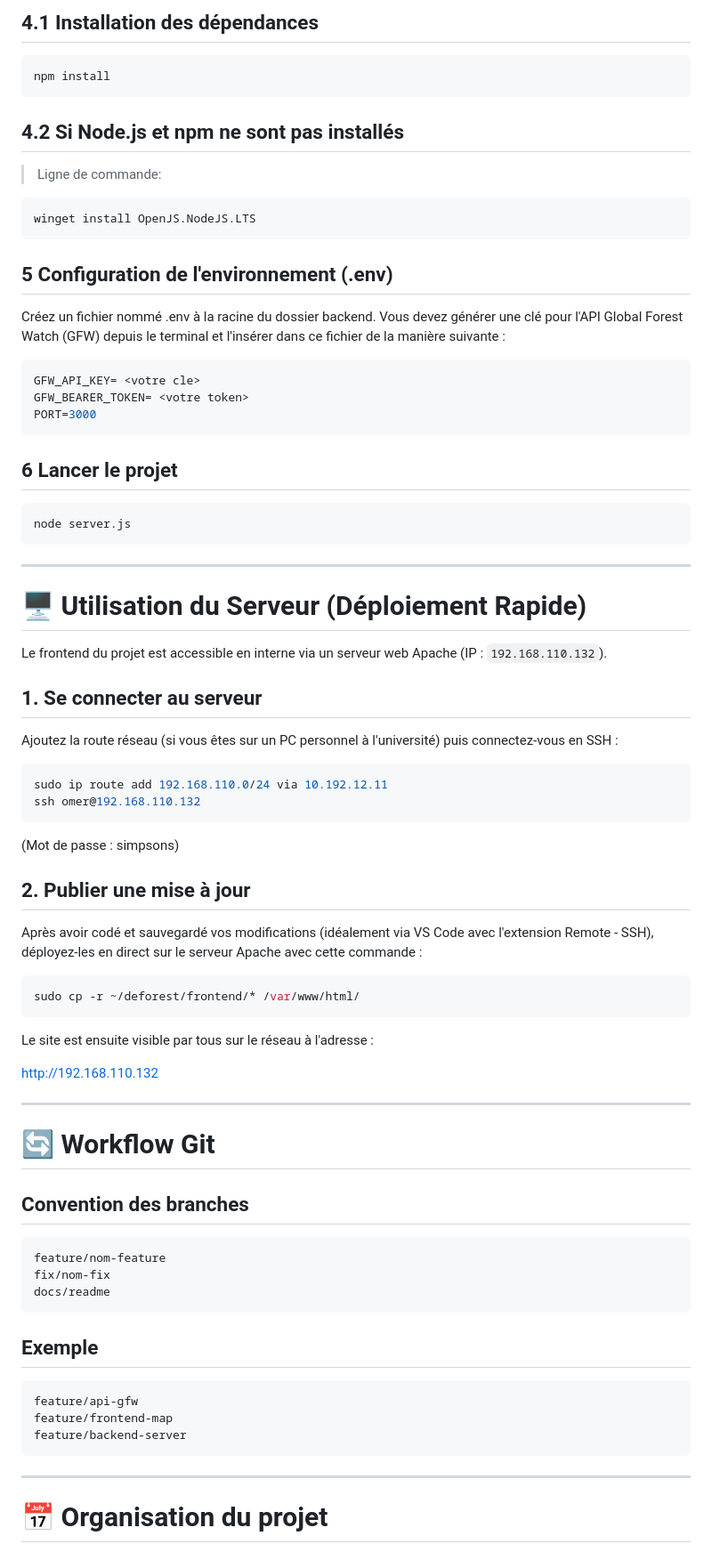
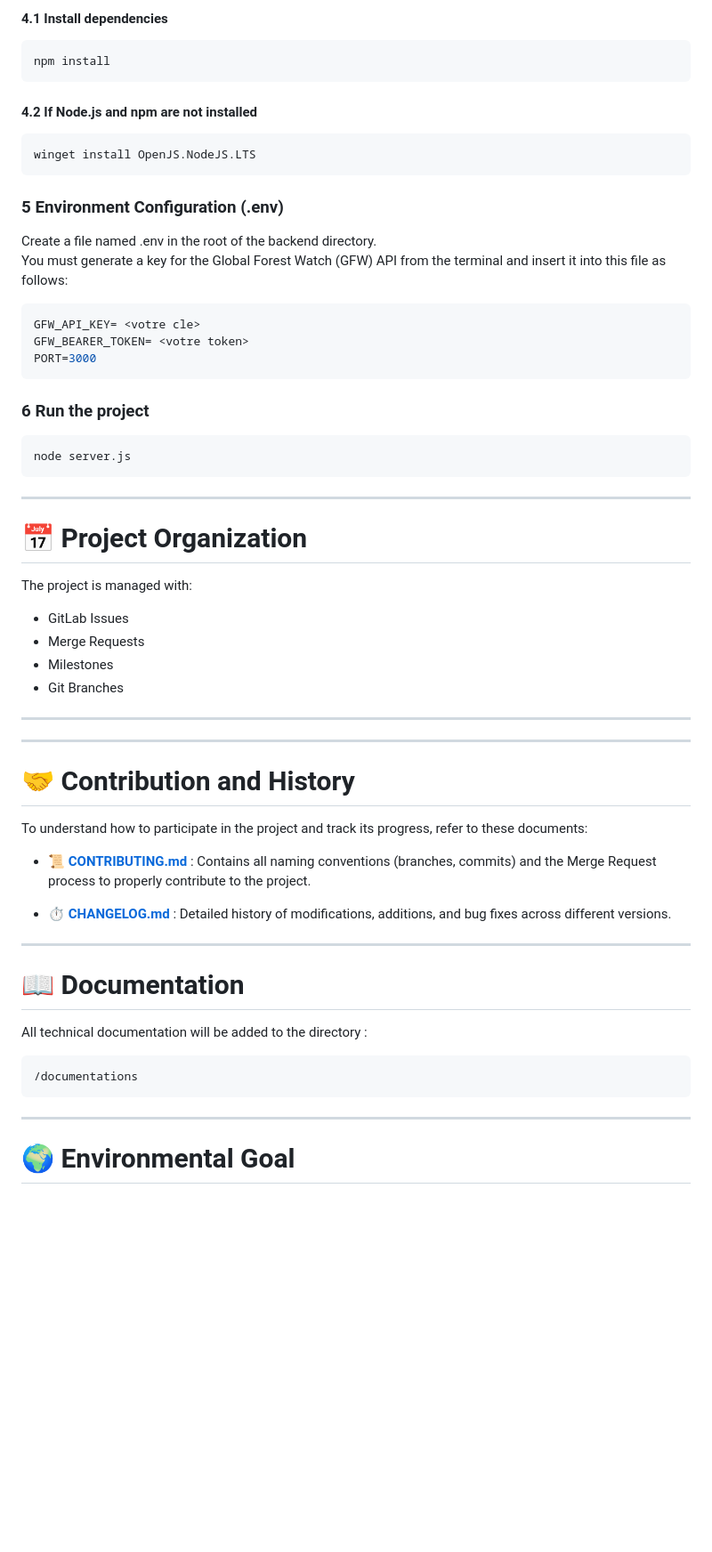
Before and after one commit to MathysFernandez/Deforest, a Markdown page: README.md, the part around one of its changes. Shown at 89% size. GitHub-like rendering; blank space fills up the shorter version.

Commit message:
Update README (3/3)
Update README with translations

````diff
--- a/README.md
+++ b/README.md
@@ -143,22 +136,21 @@ node server.js
 
-## 4.1 Installation des dépendances
+#### 4.1 Install dependencies
 
 ```bash
 npm install
 ```
 
-## 4.2 Si Node.js et npm ne sont pas installés
+#### 4.2 If Node.js and npm are not installed
 
-> Ligne de commande:
 ```bash
 winget install OpenJS.NodeJS.LTS
 ```
 
 
 
-## 5 Configuration de l'environnement (.env)
-Créez un fichier nommé .env à la racine du dossier backend.
-Vous devez générer une clé pour l'API Global Forest Watch (GFW) depuis le terminal et l'insérer dans ce fichier de la manière suivante :
+### 5 Environment Configuration (.env)
+Create a file named .env in the root of the backend directory.
+You must generate a key for the Global Forest Watch (GFW) API from the terminal and insert it into this file as follows:
 
 ```bash
 GFW_API_KEY= <votre cle>
@@ -166,7 +158,7 @@ GFW_BEARER_TOKEN= <votre token>
 PORT=3000
 ```
 
-## 6 Lancer le projet
+### 6 Run the project
 
 
 ```bash
@@ -174,59 +166,44 @@ node server.js
 ```
 
 
+---
+
+# 📅 Project Organization
+
+The project is managed with:
+- GitLab Issues
+- Merge Requests
+- Milestones
+- Git Branches
+
+---
+
+---
+
+# 🤝 Contribution and History
+
+To understand how to participate in the project and track its progress, refer to these documents:
+
+- 📜 [**CONTRIBUTING.md**](./CONTRIBUTING.md) :
+  Contains all naming conventions (branches, commits) and the Merge Request process to properly contribute to the project.
+
+- ⏱️ [**CHANGELOG.md**](./CHANGELOG.md) :
+  Detailed history of modifications, additions, and bug fixes across different versions.
+
 
 
 
 ---
 
-# 🖥️ Utilisation du Serveur (Déploiement Rapide)
+# 📖 Documentation
 
-Le frontend du projet est accessible en interne via un serveur web Apache (IP : ```192.168.110.132```).
-
-## 1. Se connecter au serveur
-
-Ajoutez la route réseau (si vous êtes sur un PC personnel à l'université) puis connectez-vous en SSH :
+All technical documentation will be added to the directory :
 
 ```bash
-sudo ip route add 192.168.110.0/24 via 10.192.12.11
-ssh omer@192.168.110.132
-```
-(Mot de passe : simpsons)
-
-## 2. Publier une mise à jour
-
-Après avoir codé et sauvegardé vos modifications (idéalement via VS Code avec l'extension Remote - SSH), déployez-les en direct sur le serveur Apache avec cette commande :
-
-```bash
-sudo cp -r ~/deforest/frontend/* /var/www/html/
-```
-
-Le site est ensuite visible par tous sur le réseau à l'adresse :
-
-http://192.168.110.132
-
-
----
-
-# 🔄 Workflow Git
-
-## Convention des branches
-
-```bash
-feature/nom-feature
-fix/nom-fix
-docs/readme
-```
-
-## Exemple
-
-```bash
-feature/api-gfw
-feature/frontend-map
-feature/backend-server
+/documentations
 ```
 
 ---
 
-# 📅 Organisation du projet
+# 🌍 Environmental Goal
 
````
Also changed, not shown: other parts of README.md (+30 -69 lines).
